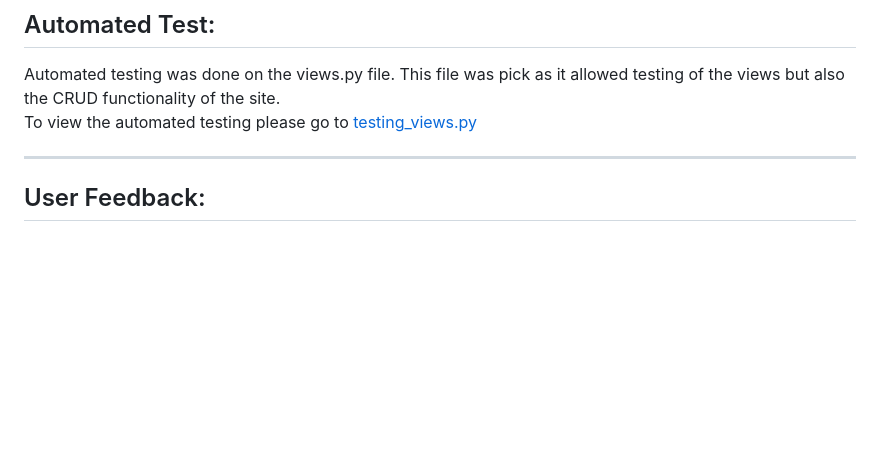
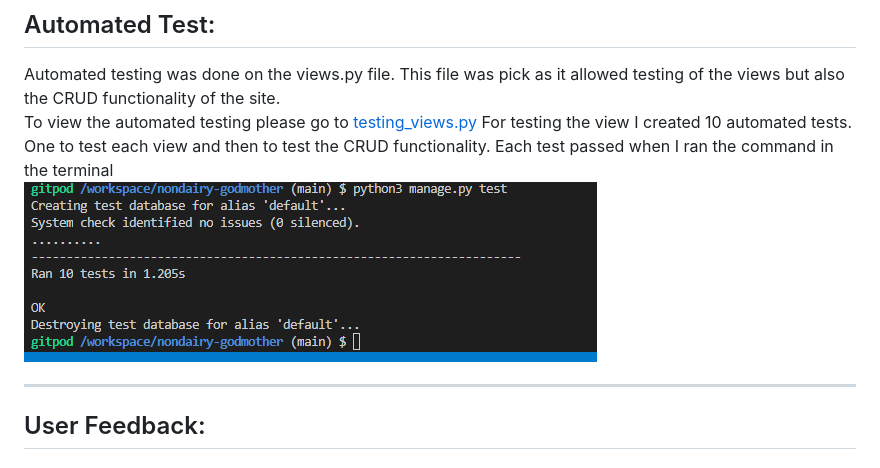
Before and after one commit to Martiless/nondairy-godmother, a Markdown page: documents/TESTING.md, the part around the change. Drawn GitHub-style; pictures changed too: static/images/testing_validation.png (added); blank space fills up the shorter version.

Commit message:
Add automated testing image to TESTING doc

```diff
--- a/documents/TESTING.md
+++ b/documents/TESTING.md
@@ -112,6 +112,8 @@ Checks for this page:
 ## Automated Test:
 Automated testing was done on the views.py file. This file was pick as it allowed testing of the views but also the CRUD functionality of the site.
 To view the automated testing please go to [testing_views.py](/bookingsystem/test_views.py)
+For testing the view I created 10 automated tests. One to test each view and then to test the CRUD functionality. Each test passed when I ran the command in the terminal
+![Testing](/static/images/testing_validation.png)
 
 ***
 
```
